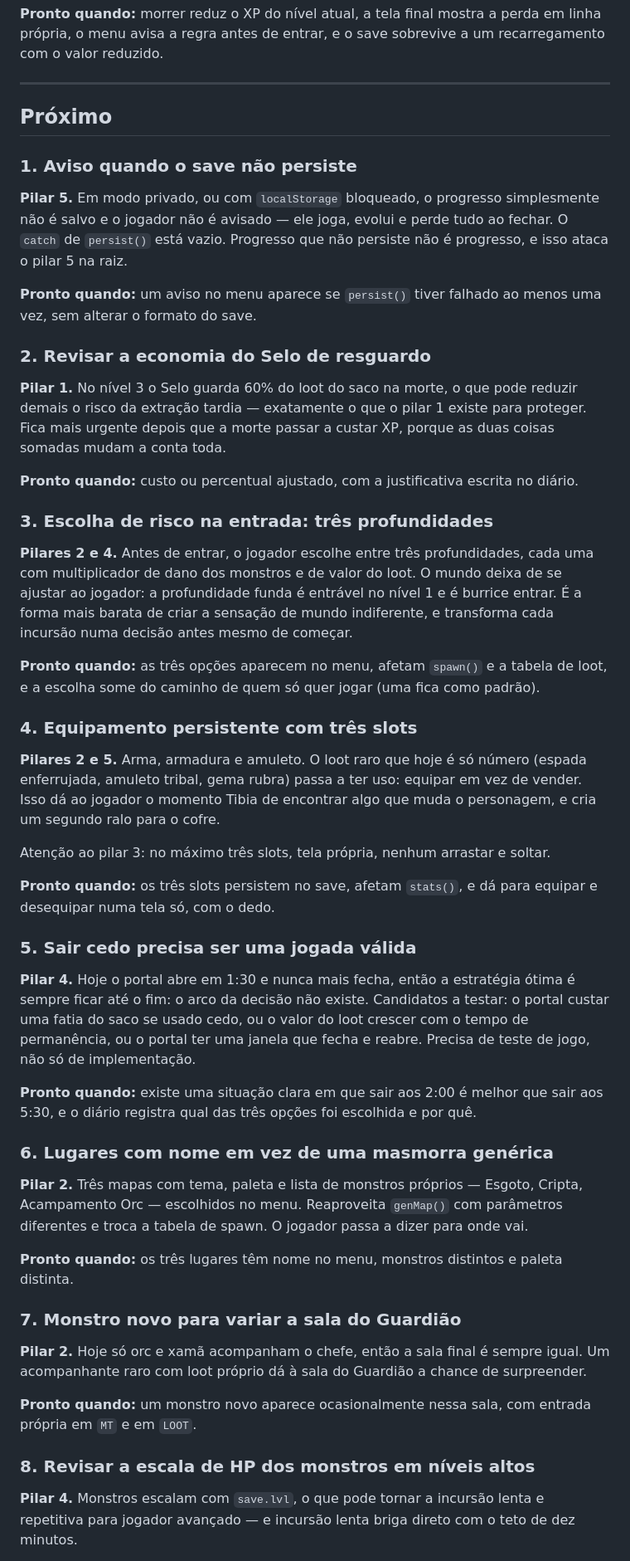
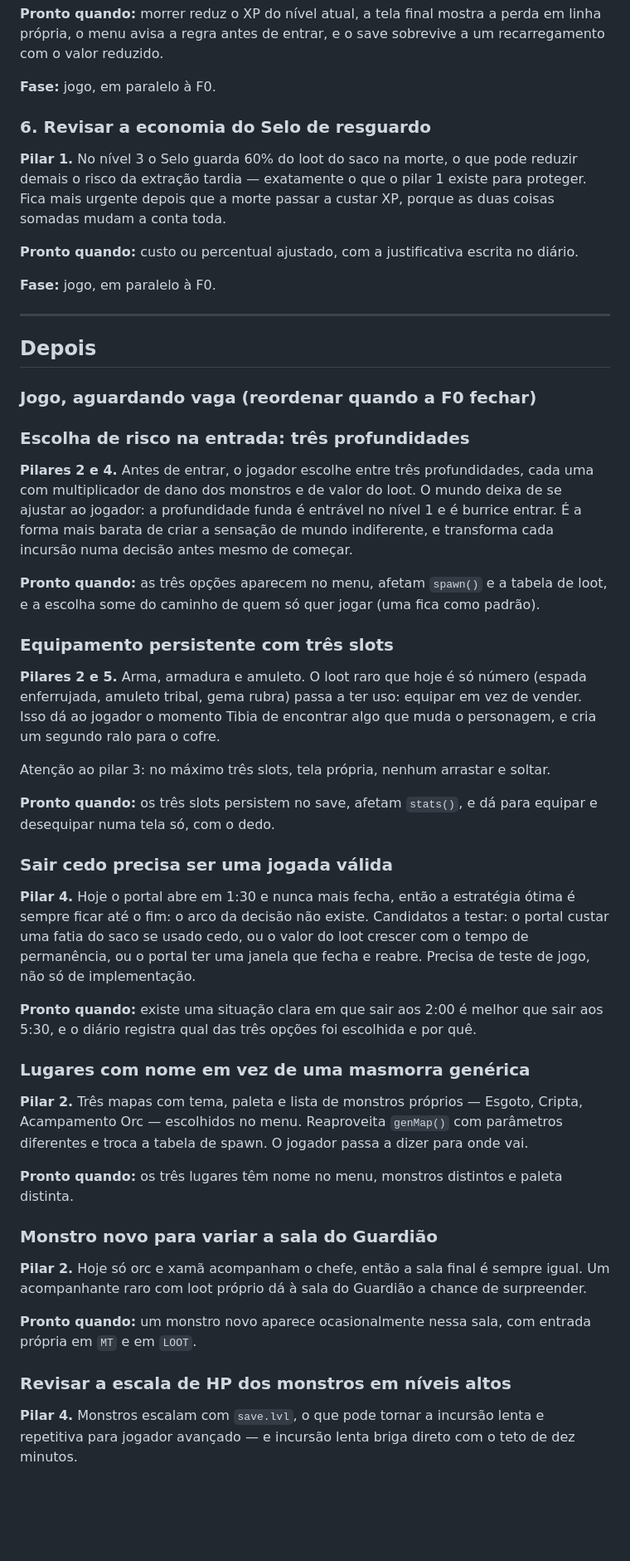
Before and after one commit to llmannrich-ai/Fibula, a Markdown page: ROADMAP.md, the part around one of its changes. Shown at 83% size. GitHub-like rendering; blank space fills up the shorter version.

```diff
--- a/ROADMAP.md
+++ b/ROADMAP.md
@@ -41,21 +109,9 @@ uma revisão posterior, com o diário registrando a decisão.
 em linha própria, o menu avisa a regra antes de entrar, e o save sobrevive a um
 recarregamento com o valor reduzido.
 
----
+**Fase:** jogo, em paralelo à F0.
 
-## Próximo
-
-### 1. Aviso quando o save não persiste
-
-**Pilar 5.** Em modo privado, ou com `localStorage` bloqueado, o progresso
-simplesmente não é salvo e o jogador não é avisado — ele joga, evolui e perde
-tudo ao fechar. O `catch` de `persist()` está vazio. Progresso que não persiste
-não é progresso, e isso ataca o pilar 5 na raiz.
-
-**Pronto quando:** um aviso no menu aparece se `persist()` tiver falhado ao
-menos uma vez, sem alterar o formato do save.
-
-### 2. Revisar a economia do Selo de resguardo
+### 6. Revisar a economia do Selo de resguardo
 
 **Pilar 1.** No nível 3 o Selo guarda 60% do loot do saco na morte, o que pode
 reduzir demais o risco da extração tardia — exatamente o que o pilar 1 existe
@@ -65,7 +121,15 @@ as duas coisas somadas mudam a conta toda.
 **Pronto quando:** custo ou percentual ajustado, com a justificativa escrita no
 diário.
 
-### 3. Escolha de risco na entrada: três profundidades
+**Fase:** jogo, em paralelo à F0.
+
+---
+
+## Depois
+
+### Jogo, aguardando vaga (reordenar quando a F0 fechar)
+
+### Escolha de risco na entrada: três profundidades
 
 **Pilares 2 e 4.** Antes de entrar, o jogador escolhe entre três profundidades,
 cada uma com multiplicador de dano dos monstros e de valor do loot. O mundo
@@ -77,7 +141,7 @@ e transforma cada incursão numa decisão antes mesmo de começar.
 de loot, e a escolha some do caminho de quem só quer jogar (uma fica como
 padrão).
 
-### 4. Equipamento persistente com três slots
+### Equipamento persistente com três slots
 
 **Pilares 2 e 5.** Arma, armadura e amuleto. O loot raro que hoje é só número
 (espada enferrujada, amuleto tribal, gema rubra) passa a ter uso: equipar em vez
@@ -89,7 +153,7 @@ Atenção ao pilar 3: no máximo três slots, tela própria, nenhum arrastar e s
 **Pronto quando:** os três slots persistem no save, afetam `stats()`, e dá para
 equipar e desequipar numa tela só, com o dedo.
 
-### 5. Sair cedo precisa ser uma jogada válida
+### Sair cedo precisa ser uma jogada válida
 
 **Pilar 4.** Hoje o portal abre em 1:30 e nunca mais fecha, então a estratégia
 ótima é sempre ficar até o fim: o arco da decisão não existe. Candidatos a
@@ -100,7 +164,7 @@ reabre. Precisa de teste de jogo, não só de implementação.
 **Pronto quando:** existe uma situação clara em que sair aos 2:00 é melhor que
 sair aos 5:30, e o diário registra qual das três opções foi escolhida e por quê.
 
-### 6. Lugares com nome em vez de uma masmorra genérica
+### Lugares com nome em vez de uma masmorra genérica
 
 **Pilar 2.** Três mapas com tema, paleta e lista de monstros próprios — Esgoto,
 Cripta, Acampamento Orc — escolhidos no menu. Reaproveita `genMap()` com
@@ -110,7 +174,7 @@ onde vai.
 **Pronto quando:** os três lugares têm nome no menu, monstros distintos e paleta
 distinta.
 
-### 7. Monstro novo para variar a sala do Guardião
+### Monstro novo para variar a sala do Guardião
 
 **Pilar 2.** Hoje só orc e xamã acompanham o chefe, então a sala final é sempre
 igual. Um acompanhante raro com loot próprio dá à sala do Guardião a chance de
@@ -119,7 +183,7 @@ surpreender.
 **Pronto quando:** um monstro novo aparece ocasionalmente nessa sala, com
 entrada própria em `MT` e em `LOOT`.
 
-### 8. Revisar a escala de HP dos monstros em níveis altos
+### Revisar a escala de HP dos monstros em níveis altos
 
 **Pilar 4.** Monstros escalam com `save.lvl`, o que pode tornar a incursão lenta
 e repetitiva para jogador avançado — e incursão lenta briga direto com o teto de
```
Also changed, not shown: other parts of ROADMAP.md (+74 -12 lines), DIARIO.md (+22 -0 lines).
